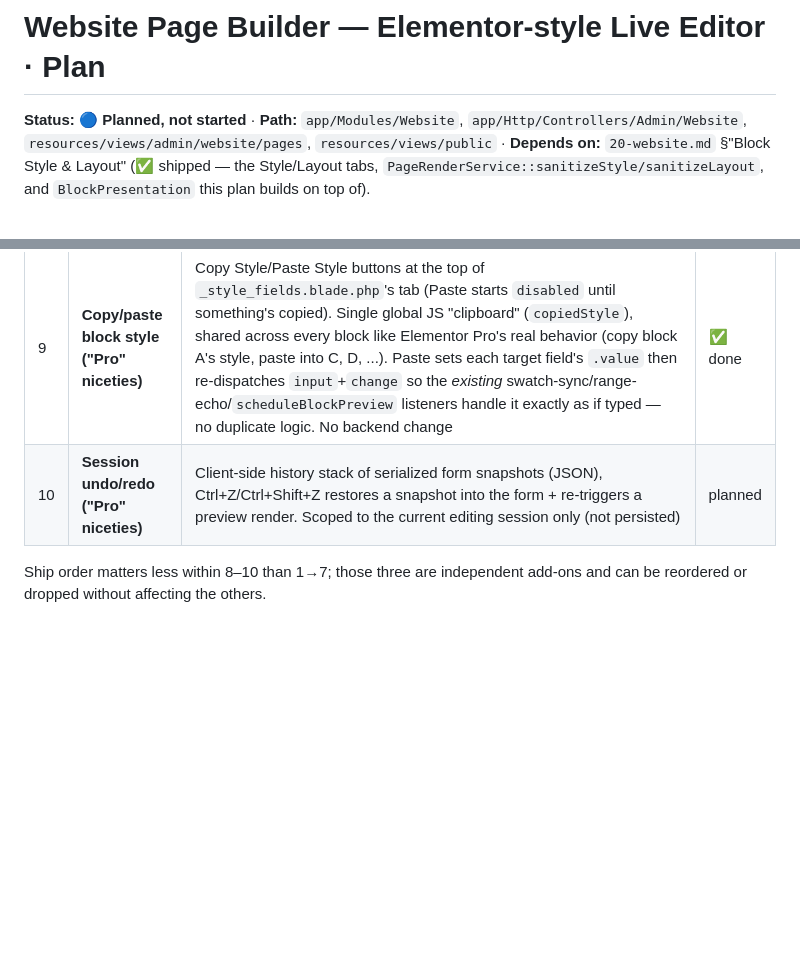
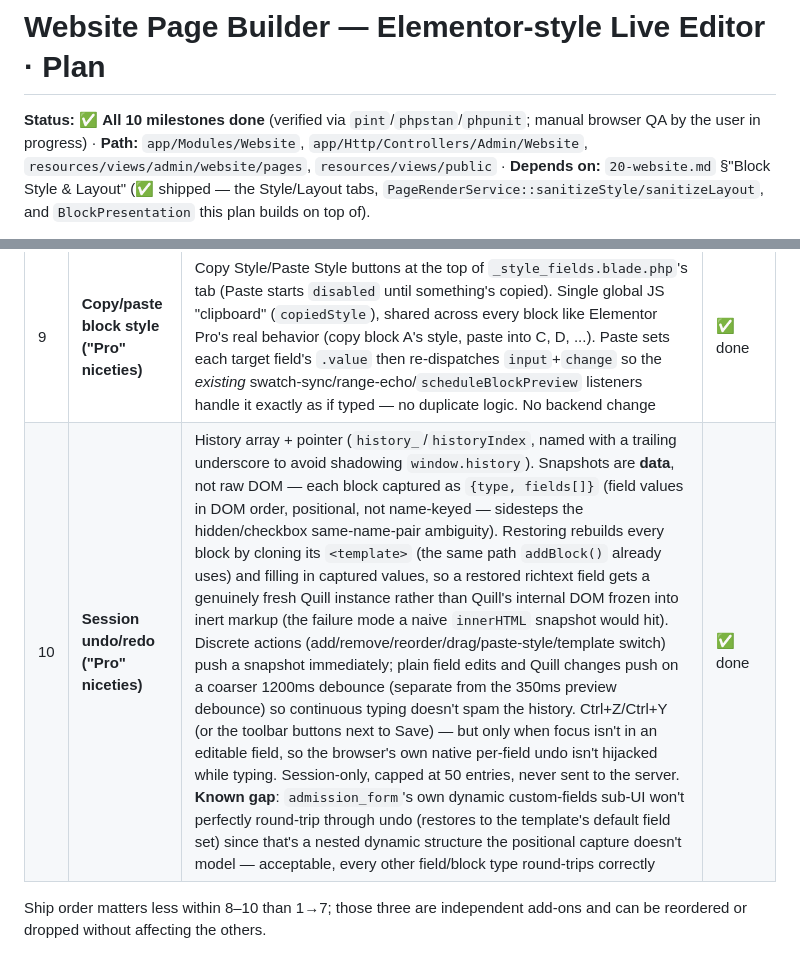
Before and after one commit to tanzibhossain/school-management-system, a Markdown page: docs/modules/28-elementor-block-editor-plan.md, 2 parts joined by grey strips. GitHub-like rendering; blank space fills up the shorter version.

Commit message:
docs(website): mark editor plan milestone 10 done — all milestones complete

```diff
--- a/docs/modules/28-elementor-block-editor-plan.md
+++ b/docs/modules/28-elementor-block-editor-plan.md
@@ -1,6 +1,7 @@
 # Website Page Builder — Elementor-style Live Editor · Plan
 
-**Status:** 🔵 **Planned, not started** · **Path:** `app/Modules/Website`, `app/Http/Controllers/Admin/Website`,
+**Status:** ✅ **All 10 milestones done** (verified via `pint`/`phpstan`/`phpunit`; manual browser QA by the
+user in progress) · **Path:** `app/Modules/Website`, `app/Http/Controllers/Admin/Website`,
 `resources/views/admin/website/pages`, `resources/views/public` · **Depends on:** `20-website.md` §"Block
 Style & Layout" (✅ shipped — the Style/Layout tabs, `PageRenderService::sanitizeStyle/sanitizeLayout`, and
 `BlockPresentation` this plan builds on top of).
@@ -113,7 +114,7 @@ Key files as they exist today:
 | 7 | **Rail drag-reorder** | SortableJS 1.15.2 (CDN, no build step) initialized on `#blocks-list`/`#sidebar-list`, `handle: '.js-drag-handle'` (the grip icon already on every rail row since Milestone 3). `onEnd` triggers a full `schedulePreview()` reload, same as the up/down buttons — reordering shifts every subsequent block's position, so the per-block fast path from Milestone 6 doesn't apply here. New blocks added later are automatically draggable with no re-init needed (Sortable reads children live). **Dragging directly on the canvas (true Elementor behavior) stays out of scope** — cross-iframe drag-and-drop is materially harder and lower value here; revisit only if requested | ✅ done |
 | 8 | **Revision history ("Pro" niceties, cheap)** | Turned out `PageService::restore()` already existed (copies an old revision's `layout_json` into a brand-new row — history is never rewound/destroyed), just unused. Added `PageController::history()`/`restore()` + routes (`admin.pages.history` GET, `admin.pages.restore` POST) + `admin/website/pages/history.blade.php` (table of every `$page->layouts` row: saved-at, `createdBy` name, Latest/Published badges, block/sidebar counts, Restore button — native `confirm()`, matching this page's own Delete button convention rather than a Bootstrap modal). "History" link added next to "View Live" in the editor header | ✅ done |
 | 9 | **Copy/paste block style ("Pro" niceties)** | Copy Style/Paste Style buttons at the top of `_style_fields.blade.php`'s tab (Paste starts `disabled` until something's copied). Single global JS "clipboard" (`copiedStyle`), shared across every block like Elementor Pro's real behavior (copy block A's style, paste into C, D, ...). Paste sets each target field's `.value` then re-dispatches `input`+`change` so the *existing* swatch-sync/range-echo/`scheduleBlockPreview` listeners handle it exactly as if typed — no duplicate logic. No backend change | ✅ done |
-| 10 | **Session undo/redo ("Pro" niceties)** | Client-side history stack of serialized form snapshots (JSON), Ctrl+Z/Ctrl+Shift+Z restores a snapshot into the form + re-triggers a preview render. Scoped to the current editing session only (not persisted) | planned |
+| 10 | **Session undo/redo ("Pro" niceties)** | History array + pointer (`history_`/`historyIndex`, named with a trailing underscore to avoid shadowing `window.history`). Snapshots are **data**, not raw DOM — each block captured as `{type, fields[]}` (field values in DOM order, positional, not name-keyed — sidesteps the hidden/checkbox same-name-pair ambiguity). Restoring rebuilds every block by cloning its `<template>` (the same path `addBlock()` already uses) and filling in captured values, so a restored richtext field gets a genuinely fresh Quill instance rather than Quill's internal DOM frozen into inert markup (the failure mode a naive `innerHTML` snapshot would hit). Discrete actions (add/remove/reorder/drag/paste-style/template switch) push a snapshot immediately; plain field edits and Quill changes push on a coarser 1200ms debounce (separate from the 350ms preview debounce) so continuous typing doesn't spam the history. Ctrl+Z/Ctrl+Y (or the toolbar buttons next to Save) — but only when focus isn't in an editable field, so the browser's own native per-field undo isn't hijacked while typing. Session-only, capped at 50 entries, never sent to the server. **Known gap**: `admission_form`'s own dynamic custom-fields sub-UI won't perfectly round-trip through undo (restores to the template's default field set) since that's a nested dynamic structure the positional capture doesn't model — acceptable, every other field/block type round-trips correctly | ✅ done |
 
 Ship order matters less within 8–10 than 1→7; those three are independent add-ons and can be reordered or
 dropped without affecting the others.
```
